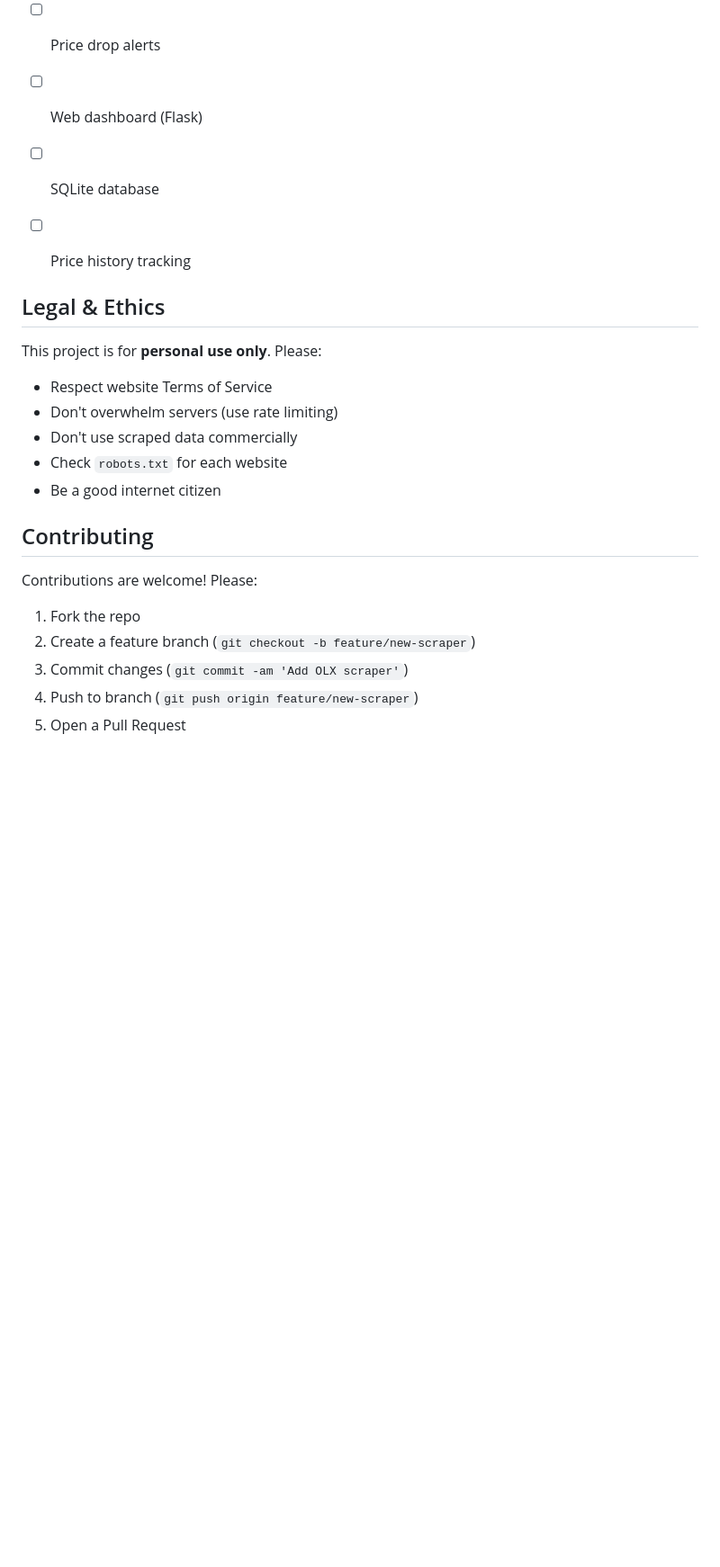
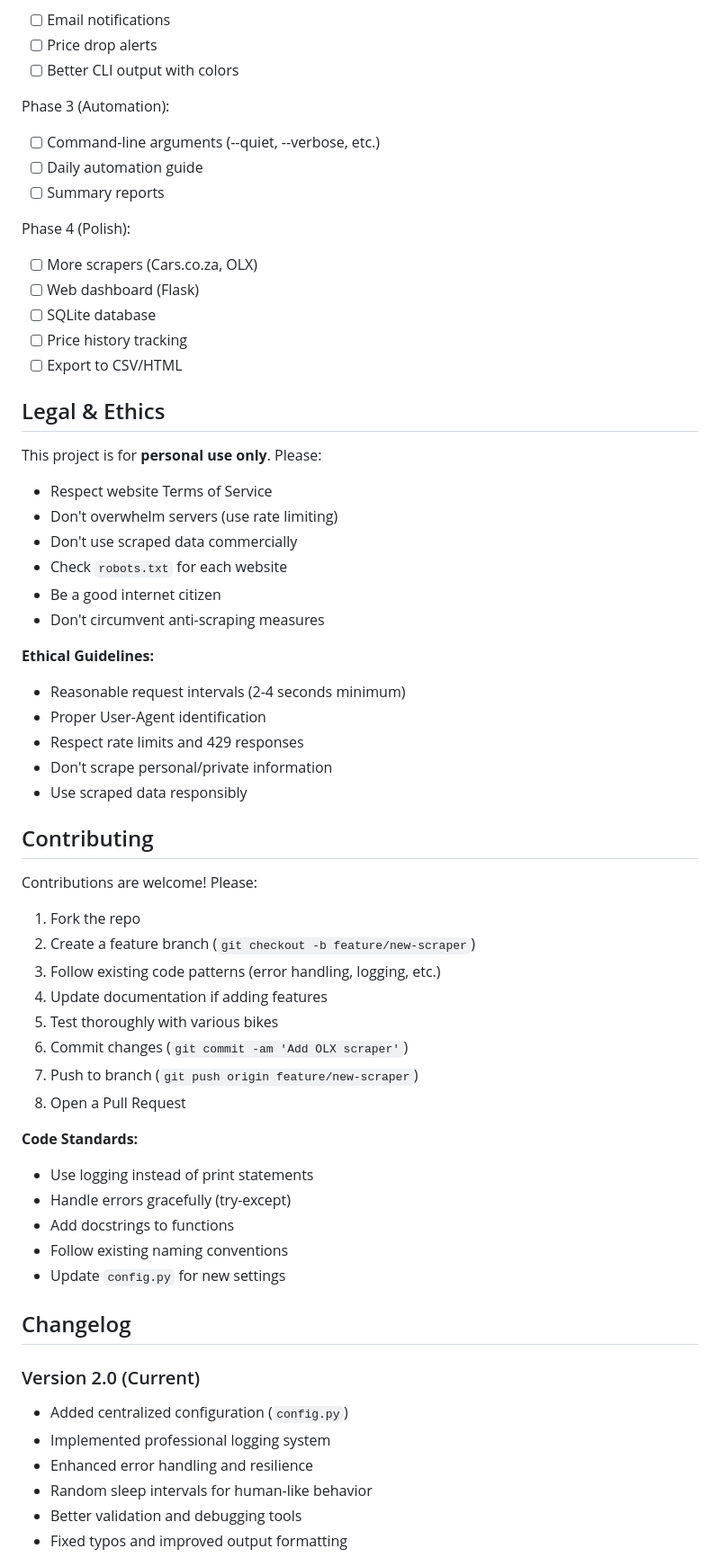
Before and after one commit to BarnardF/Motorcycle-listing-web-scraper, a Markdown page: README.md, the part around one of its changes. Shown at 90% size. GitHub-like rendering; blank space fills up the shorter version.

```diff
--- a/README.md
+++ b/README.md
@@ -162,9 +326,18 @@ If you're getting blocked:
 - [ ] Email notifications
 - [ ] Price drop alerts
+- [ ] Better CLI output with colors
+
+Phase 3 (Automation):
+- [ ] Command-line arguments (--quiet, --verbose, etc.)
+- [ ] Daily automation guide
+- [ ] Summary reports
+
+Phase 4 (Polish):
+- [ ] More scrapers (Cars.co.za, OLX)
 - [ ] Web dashboard (Flask)
 - [ ] SQLite database
 - [ ] Price history tracking
-
+- [ ] Export to CSV/HTML
 
 ## Legal & Ethics
 
@@ -174,6 +347,14 @@ This project is for **personal use only**. Please:
 - Don't use scraped data commercially
 - Check `robots.txt` for each website
 - Be a good internet citizen
+- Don't circumvent anti-scraping measures
+
+**Ethical Guidelines:**
+- Reasonable request intervals (2-4 seconds minimum)
+- Proper User-Agent identification
+- Respect rate limits and 429 responses
+- Don't scrape personal/private information
+- Use scraped data responsibly
 
 ## Contributing
 
@@ -181,7 +362,27 @@ Contributions are welcome! Please:
 
 1. Fork the repo
 2. Create a feature branch (`git checkout -b feature/new-scraper`)
-3. Commit changes (`git commit -am 'Add OLX scraper'`)
-4. Push to branch (`git push origin feature/new-scraper`)
-5. Open a Pull Request
+3. Follow existing code patterns (error handling, logging, etc.)
+4. Update documentation if adding features
+5. Test thoroughly with various bikes
+6. Commit changes (`git commit -am 'Add OLX scraper'`)
+7. Push to branch (`git push origin feature/new-scraper`)
+8. Open a Pull Request
 
+**Code Standards:**
+- Use logging instead of print statements
+- Handle errors gracefully (try-except)
+- Add docstrings to functions
+- Follow existing naming conventions
+- Update `config.py` for new settings
+
+## Changelog
+
+### Version 2.0 (Current)
+- Added centralized configuration (`config.py`)
+- Implemented professional logging system
+- Enhanced error handling and resilience
+- Random sleep intervals for human-like behavior
+- Better validation and debugging tools
+- Fixed typos and improved output formatting
+
```
Also changed, not shown: other parts of README.md (+196 -25 lines).
